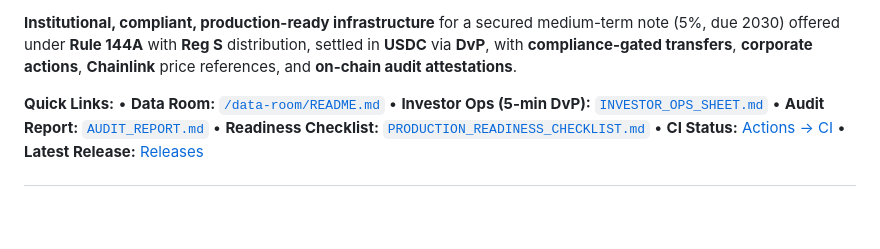
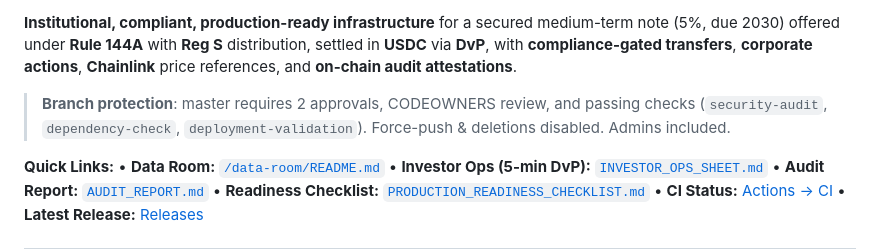
Before and after one commit to kevanbtc/jinbi-144a-bond-tokenization, a Markdown page: README.md, the part around the change. Rendered like a GitHub page; blank space fills up the shorter version.

Commit message:
docs: add branch protection verification line

```diff
--- a/README.md
+++ b/README.md
@@ -15,6 +15,8 @@
 [![Compliance Oracle](https://img.shields.io/badge/oracle-0x9A26…a3c3-8247e5)](https://polygonscan.com/address/0x9A26e4B30C372e10695e5713b3FF0E7ff45ca3c3)
 
 **Institutional, compliant, production-ready infrastructure** for a secured medium-term note (5%, due 2030) offered under **Rule 144A** with **Reg S** distribution, settled in **USDC** via **DvP**, with **compliance-gated transfers**, **corporate actions**, **Chainlink** price references, and **on-chain audit attestations**.
+
+> **Branch protection**: master requires 2 approvals, CODEOWNERS review, and passing checks (`security-audit`, `dependency-check`, `deployment-validation`). Force-push & deletions disabled. Admins included.
 
 **Quick Links:** • **Data Room:** [`/data-room/README.md`](data-room/README.md) • **Investor Ops (5-min DvP):** [`INVESTOR_OPS_SHEET.md`](INVESTOR_OPS_SHEET.md) • **Audit Report:** [`AUDIT_REPORT.md`](AUDIT_REPORT.md) • **Readiness Checklist:** [`PRODUCTION_READINESS_CHECKLIST.md`](PRODUCTION_READINESS_CHECKLIST.md) • **CI Status:** [Actions → CI](https://github.com/kevanbtc/jinbi-144a-bond-tokenization/actions/workflows/ci.yml) • **Latest Release:** [Releases](https://github.com/kevanbtc/jinbi-144a-bond-tokenization/releases)
 
```
